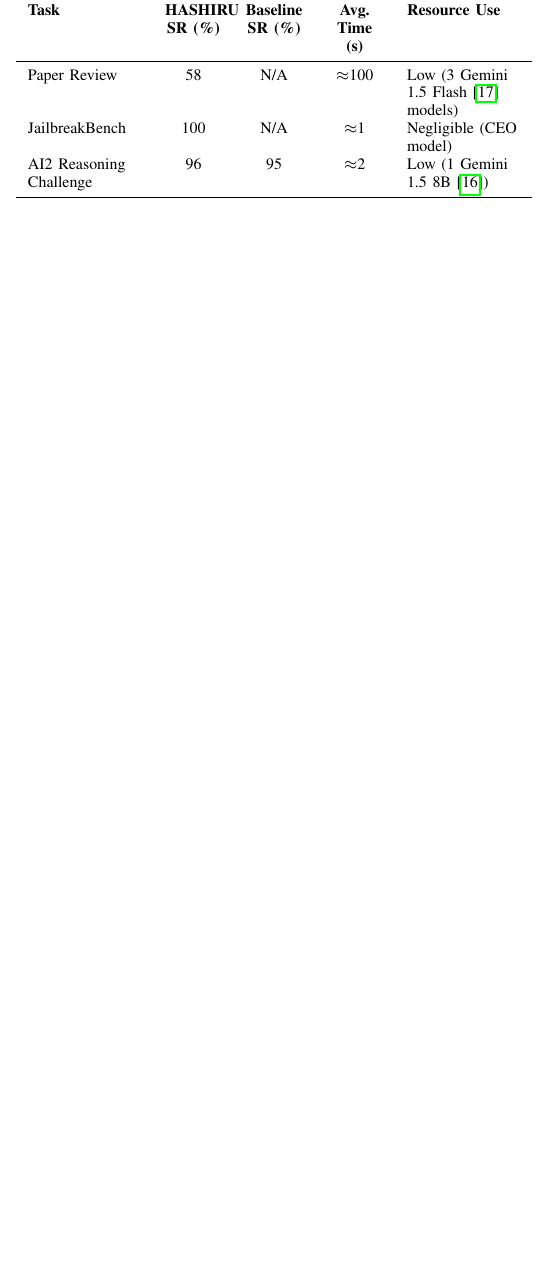
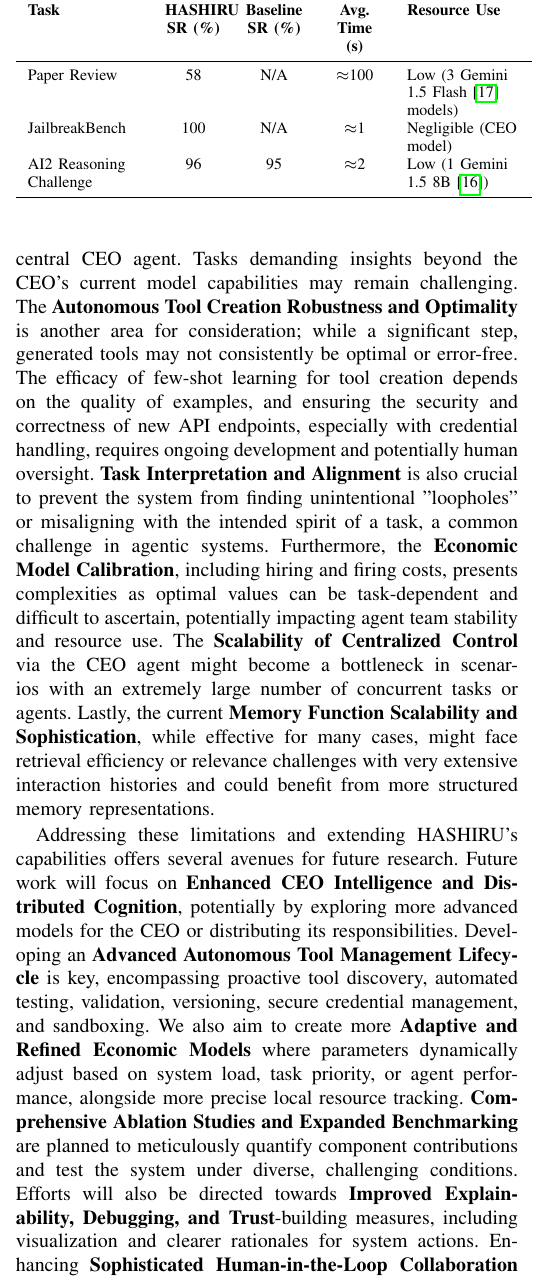
Before and after one commit to HASHIRU-AI/HASHIRUBench, a LaTeX paper (paper/conference_101719.tex): part of one column of page 6 of 9 before the commit and part of one column of page 6 of 10 after it, cut so that both start at the same text, the shorter picture padded with empty space. Compiled offline with pdfLaTeX; a missing font is replaced by an installed copy or a similar font; a LaTeX package or settings file that is missing is left out.

Commit message:
Add limitations and future work section to conference paper

```diff
--- a/paper/conference_101719.tex
+++ b/paper/conference_101719.tex
@@ -323,3 +328,6 @@ We present preliminary results from our experiments, focusing on the academic pa
+The system's overall performance, particularly on highly complex tasks like Humanity's Last Exam, is fundamentally linked to the \textbf{CEO Capabilities and Task Complexity}, as it relies on the reasoning and planning abilities of the central CEO agent. Tasks demanding insights beyond the CEO's current model capabilities may remain challenging. The \textbf{Autonomous Tool Creation Robustness and Optimality} is another area for consideration; while a significant step, generated tools may not consistently be optimal or error-free. The efficacy of few-shot learning for tool creation depends on the quality of examples, and ensuring the security and correctness of new API endpoints, especially with credential handling, requires ongoing development and potentially human oversight. \textbf{Task Interpretation and Alignment} is also crucial to prevent the system from finding unintentional "loopholes" or misaligning with the intended spirit of a task, a common challenge in agentic systems. Furthermore, the \textbf{Economic Model Calibration}, including hiring and firing costs, presents complexities as optimal values can be task-dependent and difficult to ascertain, potentially impacting agent team stability and resource use. The \textbf{Scalability of Centralized Control} via the CEO agent might become a bottleneck in scenarios with an extremely large number of concurrent tasks or agents. Lastly, the current \textbf{Memory Function Scalability and Sophistication}, while effective for many cases, might face retrieval efficiency or relevance challenges with very extensive interaction histories and could benefit from more structured memory representations.
+
+Addressing these limitations and extending HASHIRU's capabilities offers several avenues for future research. Future work will focus on \textbf{Enhanced CEO Intelligence and Distributed Cognition}, potentially by exploring more advanced models for the CEO or distributing its responsibilities. Developing an \textbf{Advanced Autonomous Tool Management Lifecycle} is key, encompassing proactive tool discovery, automated testing, validation, versioning, secure credential management, and sandboxing. We also aim to create more \textbf{Adaptive and Refined Economic Models} where parameters dynamically adjust based on system load, task priority, or agent performance, alongside more precise local resource tracking. \textbf{Comprehensive Ablation Studies and Expanded Benchmarking} are planned to meticulously quantify component contributions and test the system under diverse, challenging conditions. Efforts will also be directed towards \textbf{Improved Explainability, Debugging, and Trust}-building measures, including visualization and clearer rationales for system actions. Enhancing \textbf{Sophisticated Human-in-the-Loop Collaboration} will allow for more intuitive user guidance and feedback. The continuous \textbf{Expansion of Local Model Repertoire and Hybrid Strategies}, including multi-modal local models, will further strengthen cost-effectiveness and versatility. Finally, formalizing and integrating a robust \textbf{Ethical Framework and Safety Alignment} is paramount to guide decision-making, ensure responsible AI behavior, and strengthen robustness against adversarial inputs or exploitative delegation.
 
 \section*{Acknowledgments}
 
```
Also changed, not shown: paper/conference_101719.pdf, paper/conference_101719.tex (5 more changed lines).
